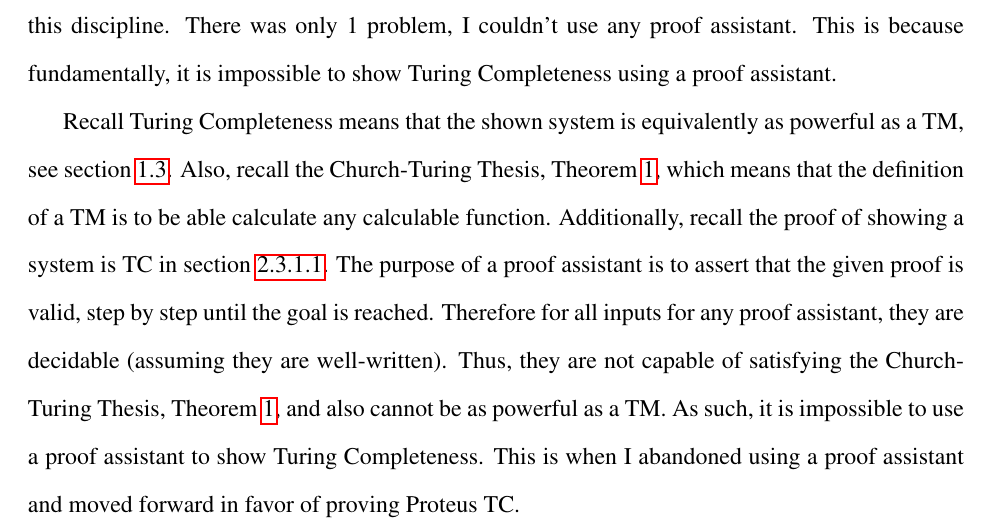
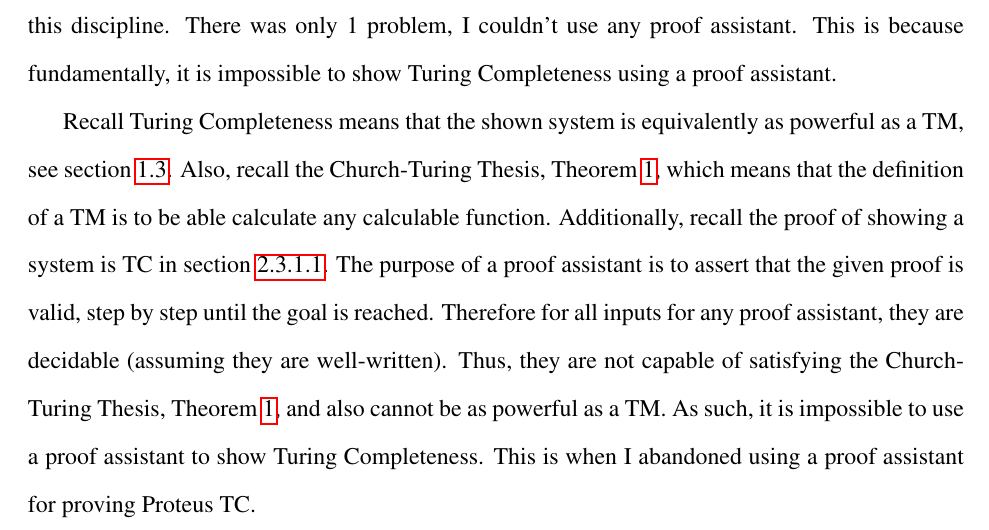
Before and after one commit to EZRA-DVLPR/ThesisProject, a LaTeX thesis (Latex/Final/Thesis.tex, which reads Latex/Final/ProofAssistants.tex): part of page 92 of 93, cut so that both start at the same text. Compiled offline with pdfLaTeX.

Commit message:
appendix proofread

```diff
--- a/Latex/Final/ProofAssistants.tex
+++ b/Latex/Final/ProofAssistants.tex
@@ -21,4 +21,4 @@ The purpose of a proof assistant is to assert that the given proof is valid, ste
 Therefore for all inputs for any proof assistant, they are decidable (assuming they are well-written).
 Thus, they are not capable of satisfying the Church-Turing Thesis, Theorem \ref{thm:CTT}, and also cannot be as powerful as a TM.
 As such, it is impossible to use a proof assistant to show Turing Completeness.
-This is when I abandoned using a proof assistant and moved forward in favor of proving Proteus TC.
+This is when I abandoned using a proof assistant for proving Proteus TC.
```
Also changed, not shown: Latex/Final/Thesis.pdf.
